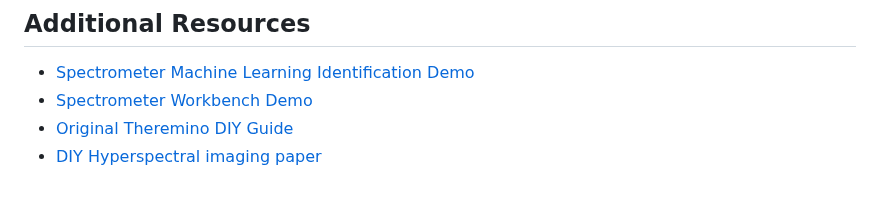
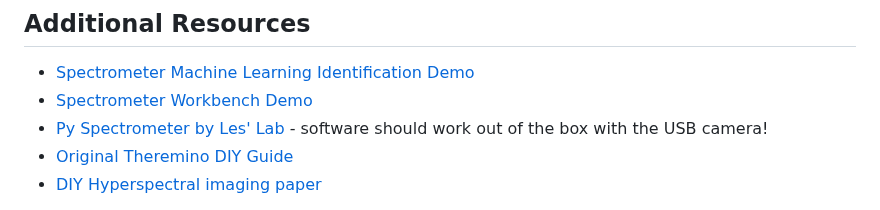
Before and after one commit to joshbrew/Digital-Spectroscope, a Markdown page: README.md, the part around the change. Drawn GitHub-style.

```diff
--- a/README.md
+++ b/README.md
@@ -13,6 +13,7 @@ This repository contains free digital spectroscopy software and 3D printable .3m
 ## Additional Resources
 - [Spectrometer Machine Learning Identification Demo](https://github.com/joshbrew/cameraId-wonnx-wasm)
 - [Spectrometer Workbench Demo](https://camspectrometer.netlify.app)
+- [Py Spectrometer by Les' Lab](https://github.com/leswright1977/PySpectrometer2) - software should work out of the box with the USB camera!
 - [Original Theremino DIY Guide](https://www.theremino.com/wp-content/uploads/files/Theremino_Spectrometer_Construction_ENG.pdf)
 - [DIY Hyperspectral imaging paper](https://www.mdpi.com/2313-433X/7/8/136)
 
```
